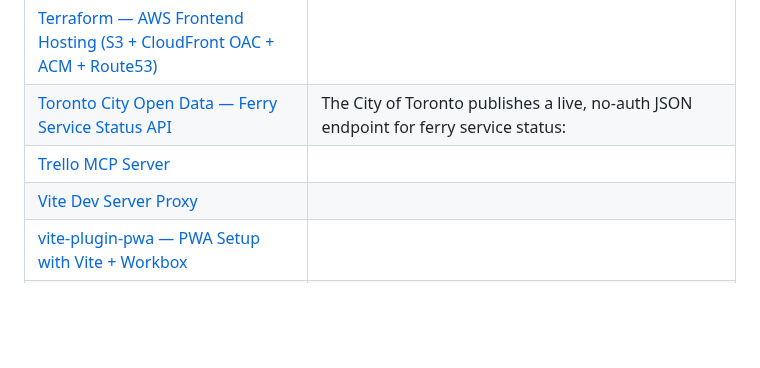
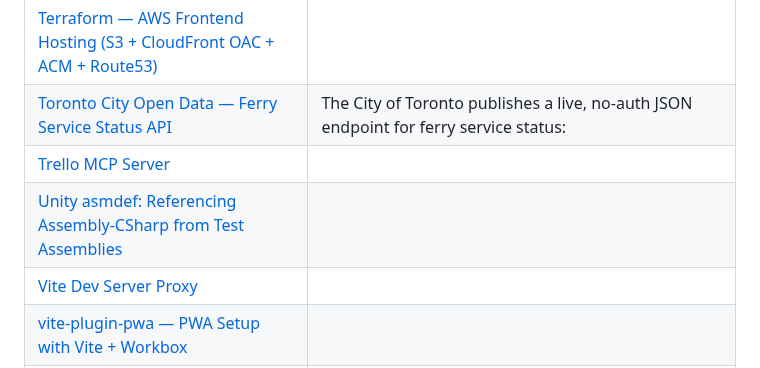
Before and after one commit to 7ports/project-alexandria, a Markdown page: README.md, the part around the change. GitHub-like rendering; blank space fills up the shorter version.

Commit message:
docs: sync README guides table [skip ci]

```diff
--- a/README.md
+++ b/README.md
@@ -124,6 +124,7 @@ In your first conversation after installing, ask Claude to call `get_onboarding`
 | [Terraform — AWS Frontend Hosting (S3 + CloudFront OAC + ACM + Route53)](guides/terraform-aws-frontend-hosting.md) |  |
 | [Toronto City Open Data — Ferry Service Status API](guides/toronto-city-open-data-ferry.md) | The City of Toronto publishes a live, no-auth JSON endpoint for ferry service status: |
 | [Trello MCP Server](guides/trello-mcp-server.md) |  |
+| [Unity asmdef: Referencing Assembly-CSharp from Test Assemblies](guides/unity-asmdef-assembly-csharp-reference.md) |  |
 | [Vite Dev Server Proxy](guides/vite-dev-proxy.md) |  |
 | [vite-plugin-pwa — PWA Setup with Vite + Workbox](guides/vite-plugin-pwa.md) |  |
 | [Vitest](guides/vitest.md) |  |
```
